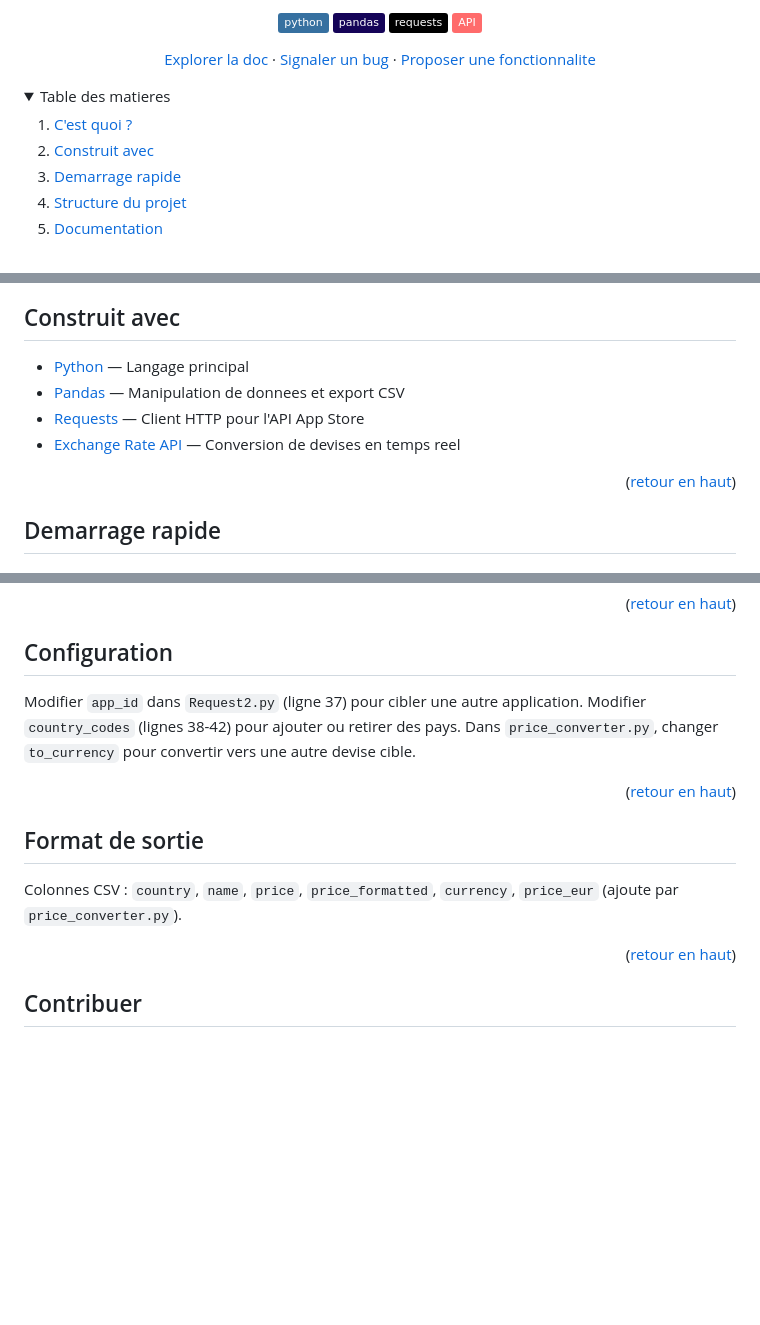
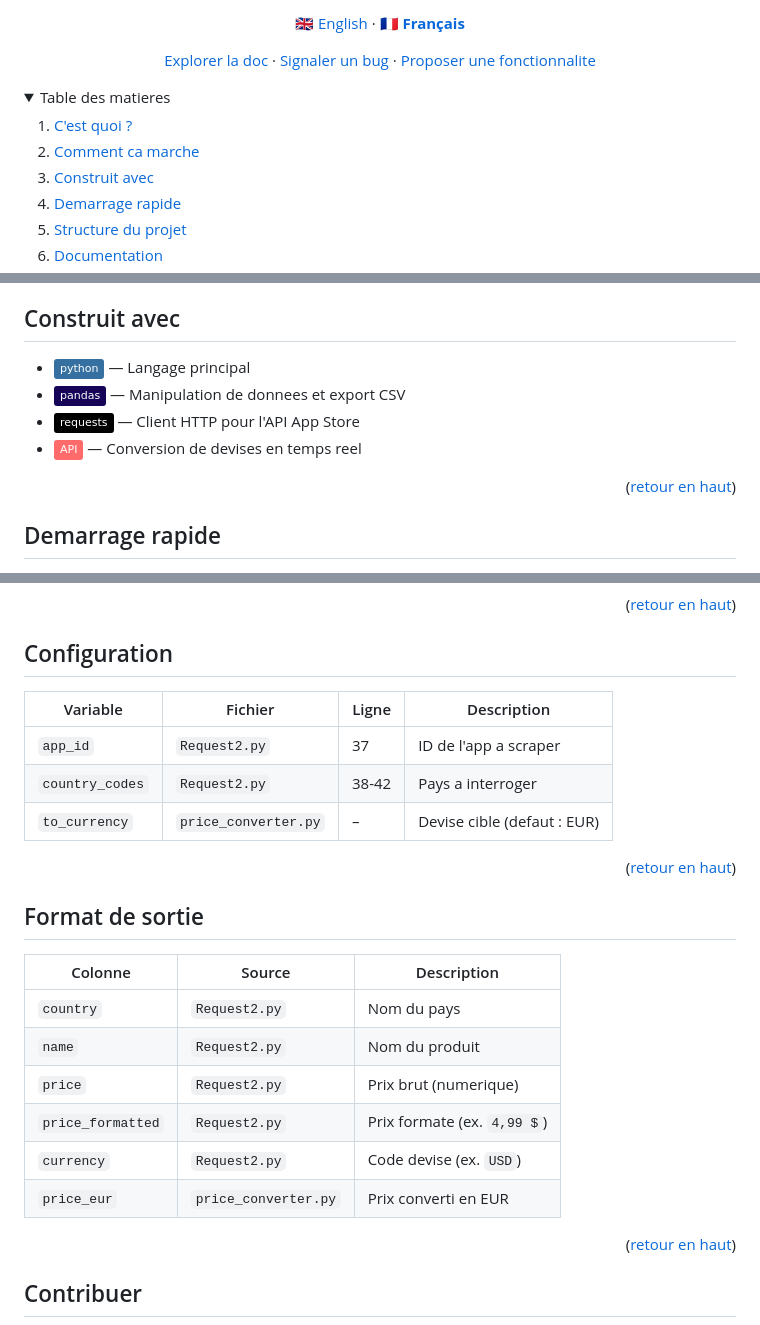
Before and after one commit to Sofian-bll/AppStore-Scraper, a Markdown page: README.fr.md, 3 parts joined by grey strips. GitHub-like rendering; badges without logos; blank space fills up the shorter version.

```diff
--- a/README.fr.md
+++ b/README.fr.md
@@ -17,8 +15,5 @@ Collecte et analyse les prix des achats in-app depuis l'App Store d'Apple a trav
 
-![Python][python-shield]
-![Pandas][pandas-shield]
-![Requests][requests-shield]
-![API][api-shield]
+<p align="center">🇬🇧 <a href="README.md">English</a> · 🇫🇷 <a href="README.fr.md"><b>Français</b></a></p>
 
 [Explorer la doc](docs/) · [Signaler un bug](https://github.com/Sofian-bll/AppStore-Scraper/issues) · [Proposer une fonctionnalite](https://github.com/Sofian-bll/AppStore-Scraper/issues)
 
@@ -28,6 +23,7 @@ Collecte et analyse les prix des achats in-app depuis l'App Store d'Apple a trav
   <summary>Table des matieres</summary>
   <ol>
     <li><a href="#cest-quoi-">C'est quoi ?</a></li>
+    <li><a href="#comment-ca-marche">Comment ca marche</a></li>
     <li><a href="#construit-avec">Construit avec</a></li>
     <li><a href="#demarrage-rapide">Demarrage rapide</a></li>
     <li><a href="#structure-du-projet">Structure du projet</a></li>
@@ -52,9 +62,9 @@ Un outil Python qui scrape les prix des achats in-app depuis l'API de l'App Stor
 ## Construit avec
 
-- [Python](https://www.python.org/) — Langage principal
-- [Pandas](https://pandas.pydata.org/) — Manipulation de donnees et export CSV
-- [Requests](https://requests.readthedocs.io/) — Client HTTP pour l'API App Store
-- [Exchange Rate API](https://www.exchangerate-api.com/) — Conversion de devises en temps reel
+- [![Python][python-shield]](https://www.python.org/) — Langage principal
+- [![Pandas][pandas-shield]](https://pandas.pydata.org/) — Manipulation de donnees et export CSV
+- [![Requests][requests-shield]](https://requests.readthedocs.io/) — Client HTTP pour l'API App Store
+- [![API][api-shield]](https://www.exchangerate-api.com/) — Conversion de devises en temps reel
 
 <p align="right">(<a href="#readme-top">retour en haut</a>)</p>
 
@@ -115,13 +125,24 @@ python price_converter.py
 
 ## Configuration
 
-Modifier `app_id` dans `Request2.py` (ligne 37) pour cibler une autre application. Modifier `country_codes` (lignes 38-42) pour ajouter ou retirer des pays. Dans `price_converter.py`, changer `to_currency` pour convertir vers une autre devise cible.
+| Variable | Fichier | Ligne | Description |
+|----------|---------|-------|-------------|
+| `app_id` | `Request2.py` | 37 | ID de l'app a scraper |
+| `country_codes` | `Request2.py` | 38-42 | Pays a interroger |
+| `to_currency` | `price_converter.py` | – | Devise cible (defaut : EUR) |
 
 <p align="right">(<a href="#readme-top">retour en haut</a>)</p>
 
 ## Format de sortie
 
-Colonnes CSV : `country`, `name`, `price`, `price_formatted`, `currency`, `price_eur` (ajoute par `price_converter.py`).
+| Colonne | Source | Description |
+|---------|--------|-------------|
+| `country` | `Request2.py` | Nom du pays |
+| `name` | `Request2.py` | Nom du produit |
+| `price` | `Request2.py` | Prix brut (numerique) |
+| `price_formatted` | `Request2.py` | Prix formate (ex. `4,99 $`) |
+| `currency` | `Request2.py` | Code devise (ex. `USD`) |
+| `price_eur` | `price_converter.py` | Prix converti en EUR |
 
 <p align="right">(<a href="#readme-top">retour en haut</a>)</p>
 
```
Also changed, not shown: other parts of README.fr.md (+16 -4 lines), README.md (+35 -14 lines).
